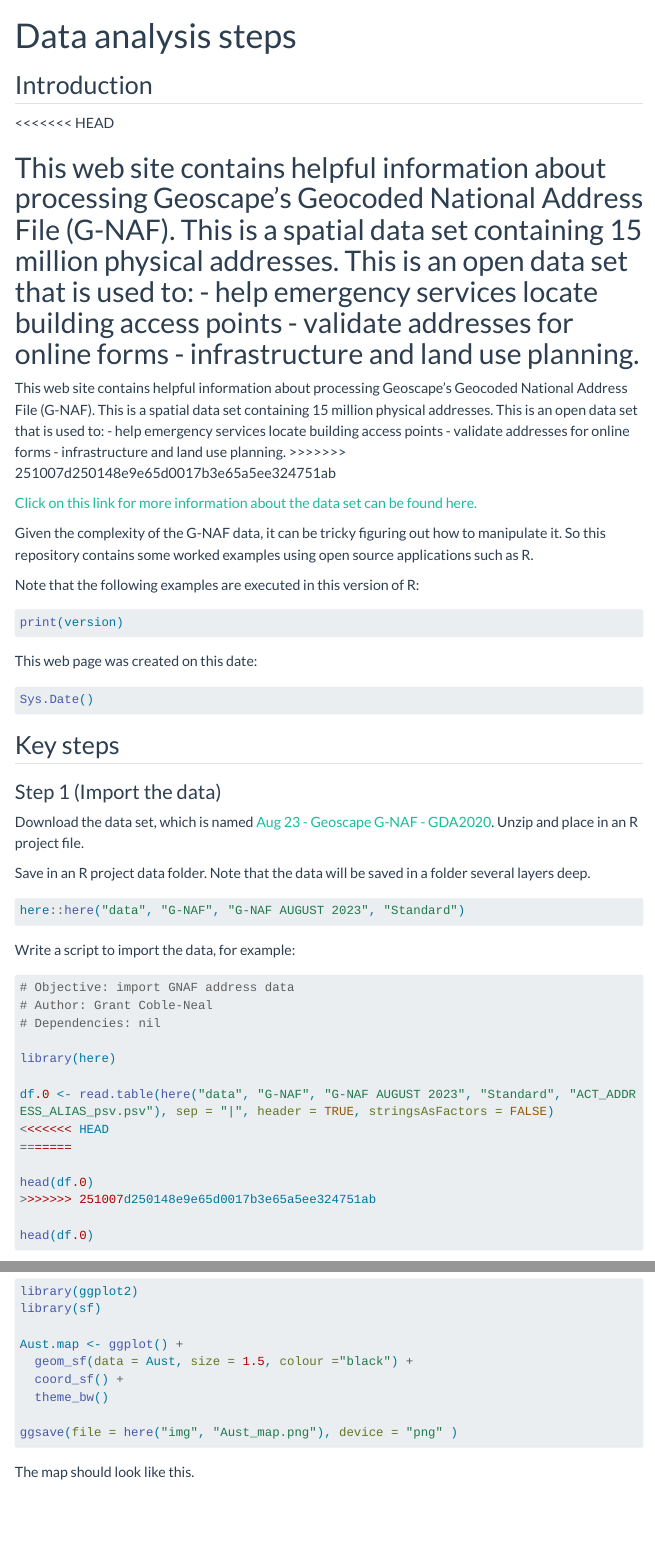
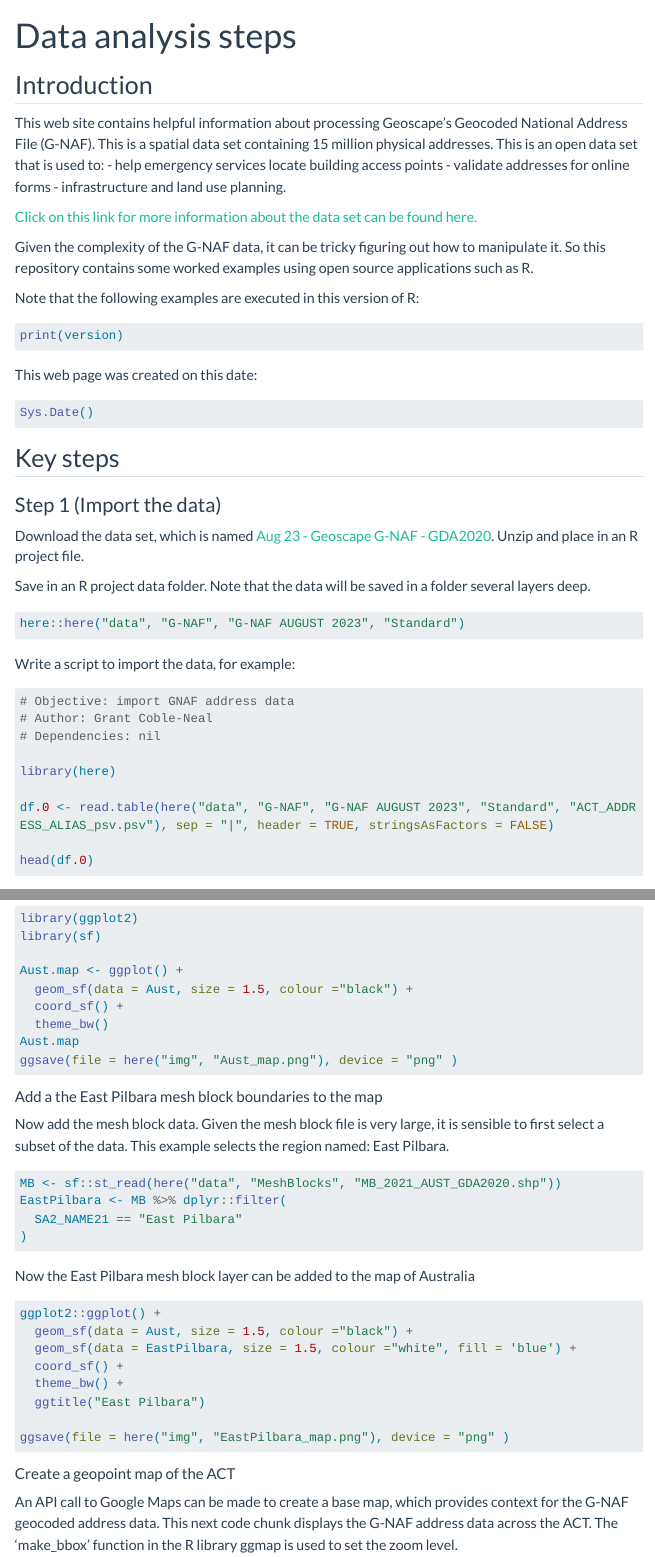
Before and after one commit to cobleg/AddressData, a Quarto document (projects.qmd): the page in a window 1100 px wide, from its top, and a second part further down, joined at a grey line. Rendered offline with R 4.5, knitr and Pandoc in place of Quarto, with nearby package versions; the code chunks are not run, so their results and figures are left out; a font, style sheet, LaTeX package, included part or bibliography that could not be used is replaced or left out; menus at the side of the page are left out; long lines of code are wrapped.

Commit message:
Updated web site

````diff
--- a/projects.qmd
+++ b/projects.qmd
@@ -8,15 +8,11 @@ format:
 ---
 
 ## Introduction
-<<<<<<< HEAD
 
-This web site contains helpful information about processing Geoscape's Geocoded National Address File (G-NAF). This is a spatial data set containing 15 million physical addresses. This is an open data set that is used to: - help emergency services locate building access points - validate addresses for online forms - infrastructure and land use planning.
-=======
 This web site contains helpful information about processing Geoscape's Geocoded National Address File (G-NAF). This is a spatial data set containing 15 million physical addresses. This is an open data set that is used to:
 - help emergency services locate building access points
 - validate addresses for online forms
 - infrastructure and land use planning.
->>>>>>> 251007d250148e9e65d0017b3e65a5ee324751ab
 
 [Click on this link for more information about the data set can be found here.](https://www.industry.gov.au/news/open-address-data-better-services)
 
@@ -54,11 +50,6 @@ Write a script to import the data, for example:
 library(here)
 
 df.0 <- read.table(here("data", "G-NAF", "G-NAF AUGUST 2023", "Standard", "ACT_ADDRESS_ALIAS_psv.psv"), sep = "|", header = TRUE, stringsAsFactors = FALSE)
-<<<<<<< HEAD
-=======
-
-head(df.0)
->>>>>>> 251007d250148e9e65d0017b3e65a5ee324751ab
 
 head(df.0)
 
@@ -133,9 +123,6 @@ Aust.map <- ggplot() +
   geom_sf(data = Aust, size = 1.5, colour ="black") +
   coord_sf() +
   theme_bw()
-
+Aust.map
 ggsave(file = here("img", "Aust_map.png"), device = "png" )
 ```
-
-
-The map should look like this.
````
Also changed, not shown: docs/search.json, projects.qmd (9 more changed lines), 6 other files.
